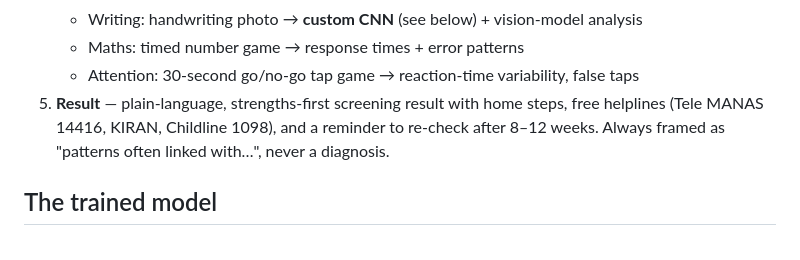
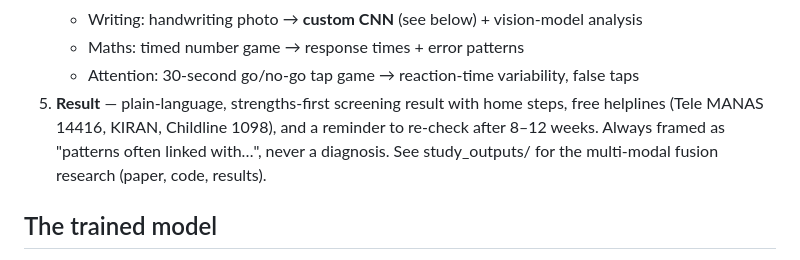
Before and after one commit to dakshgupta973-create/LearningMirror, a Markdown page: README.md, the part around the change. Drawn GitHub-style.

Commit message:
Update README with study outputs reference
Added reference to study outputs for multi-modal fusion research.

```diff
--- a/README.md
+++ b/README.md
@@ -19,6 +19,7 @@ Built for the AI Fellowship for Global Young Innovators 2026 (The Innovation Sto
    - Maths: timed number game → response times + error patterns
    - Attention: 30-second go/no-go tap game → reaction-time variability, false taps
 5. **Result** — plain-language, strengths-first screening result with home steps, free helplines (Tele MANAS 14416, KIRAN, Childline 1098), and a reminder to re-check after 8–12 weeks. Always framed as "patterns often linked with…", never a diagnosis.
+See study_outputs/ for the multi-modal fusion research (paper, code, results).
 
 ## The trained model
 
```
